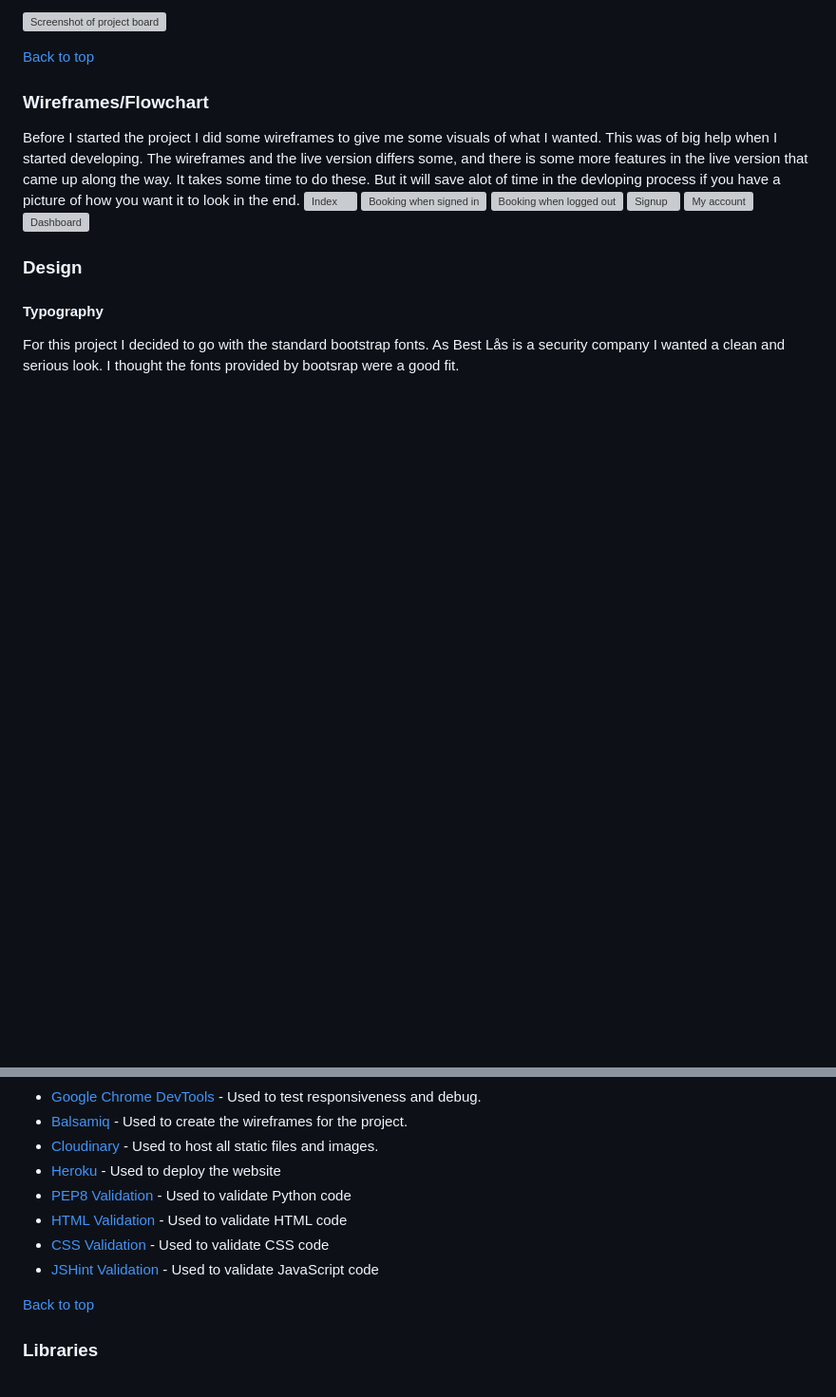
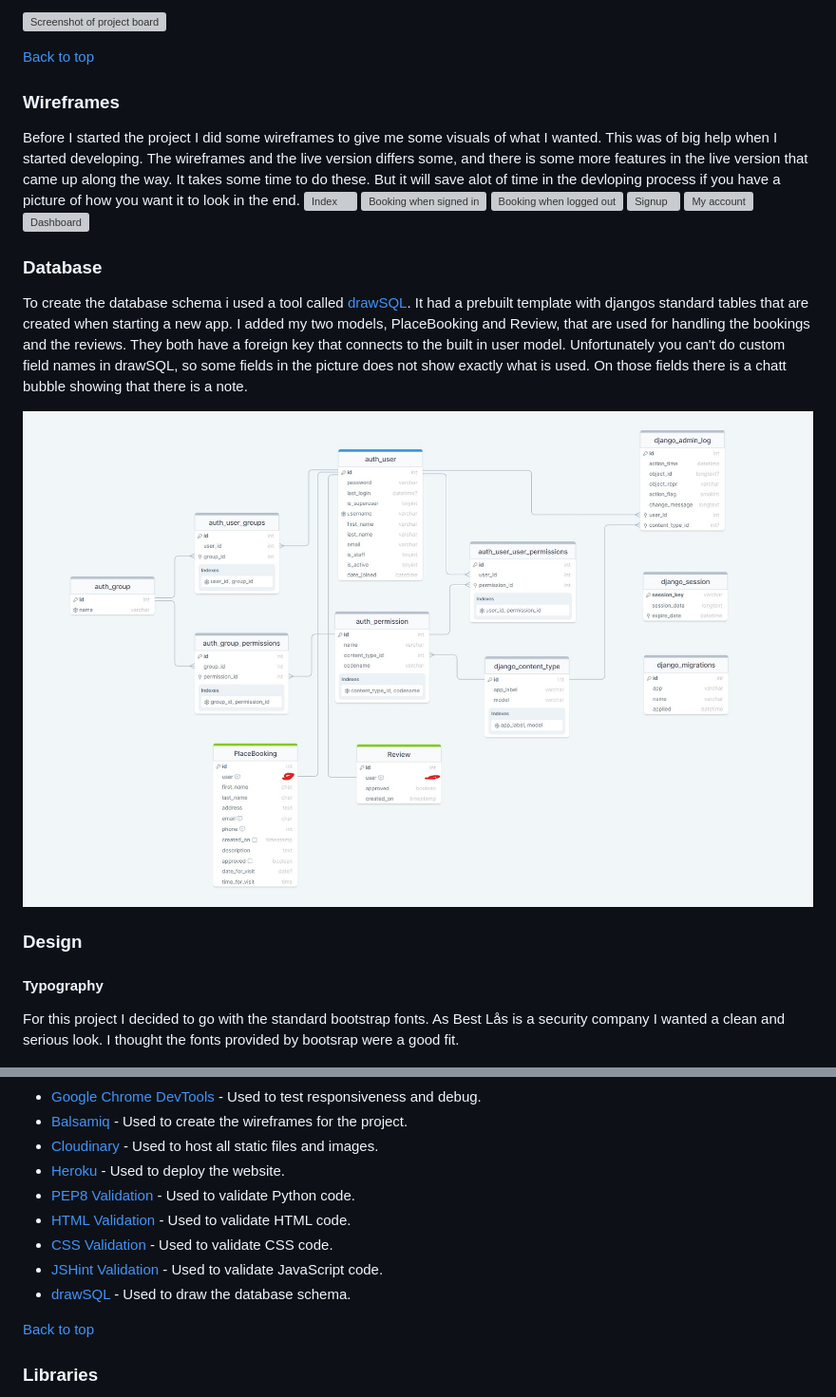
Before and after one commit to spangen87/locksmith-booking, a Markdown page: README.md, 2 parts joined by grey strips. Shown: that part at 95% size. Drawn GitHub-style; pictures changed too: static/images/readme_images/database_schema.jpg (added); blank space fills up the shorter version; grey boxes are pictures that could not be loaded.

Commit message:
Add database schema to readme

```diff
--- a/README.md
+++ b/README.md
@@ -61,7 +61,7 @@ This project is done by my self alone, but I understand that this tool would be
 
 
 [Back to top](#contents)
-### Wireframes/Flowchart
+### Wireframes
 Before I started the project I did some wireframes to give me some visuals of what I wanted. This was of big help when I started developing. The wireframes and the live version differs some, and there is some more features
 in the live version that came up along the way. It takes some time to do these. But it will save alot of time in the devloping process if you have a picture of how you want it to look in the end.
 ![Index](static/images/readme_images/Index.png)
@@ -70,6 +70,13 @@ in the live version that came up along the way. It takes some time to do these.
 ![Signup](static/images/readme_images/Signup.png)
 ![My account](static/images/readme_images/My%20account.png)
 ![Dashboard](static/images/readme_images/Admin%20dashboard.png)
+
+### Database
+To create the database schema i used a tool called [drawSQL](https://drawsql.app/). It had a prebuilt template with djangos standard tables that are created when starting a new app.
+I added my two models, PlaceBooking and Review, that are used for handling the bookings and the reviews. They both have a foreign key that connects to the built in user model.
+Unfortunately you can't do custom field names in drawSQL, so some fields in the picture does not show exactly what is used. On those fields there is a chatt bubble showing that there is a note.
+
+![Database](static/images/readme_images/database_schema.jpg)
 
 
 ### Design
@@ -237,11 +244,12 @@ The login page is also from the authentication module allauth. I imported the te
 - [Google Chrome DevTools](https://developer.chrome.com/docs/devtools/) - Used to test responsiveness and debug.
 - [Balsamiq](https://balsamiq.com/) - Used to create the wireframes for the project.
 - [Cloudinary](https://cloudinary.com/) - Used to host all static files and images.
-- [Heroku](https://dashboard.heroku.com) - Used to deploy the website
-- [PEP8 Validation](http://pep8online.com/) - Used to validate Python code
-- [HTML Validation](https://validator.w3.org/) - Used to validate HTML code
-- [CSS Validation](https://jigsaw.w3.org/css-validator/) - Used to validate CSS code
-- [JSHint Validation](https://jshint.com/) - Used to validate JavaScript code
+- [Heroku](https://dashboard.heroku.com) - Used to deploy the website.
+- [PEP8 Validation](http://pep8online.com/) - Used to validate Python code.
+- [HTML Validation](https://validator.w3.org/) - Used to validate HTML code.
+- [CSS Validation](https://jigsaw.w3.org/css-validator/) - Used to validate CSS code.
+- [JSHint Validation](https://jshint.com/) - Used to validate JavaScript code.
+- [drawSQL](https://drawsql.app/) - Used to draw the database schema.
 
 [Back to top](#contents)
 ### Libraries
```
